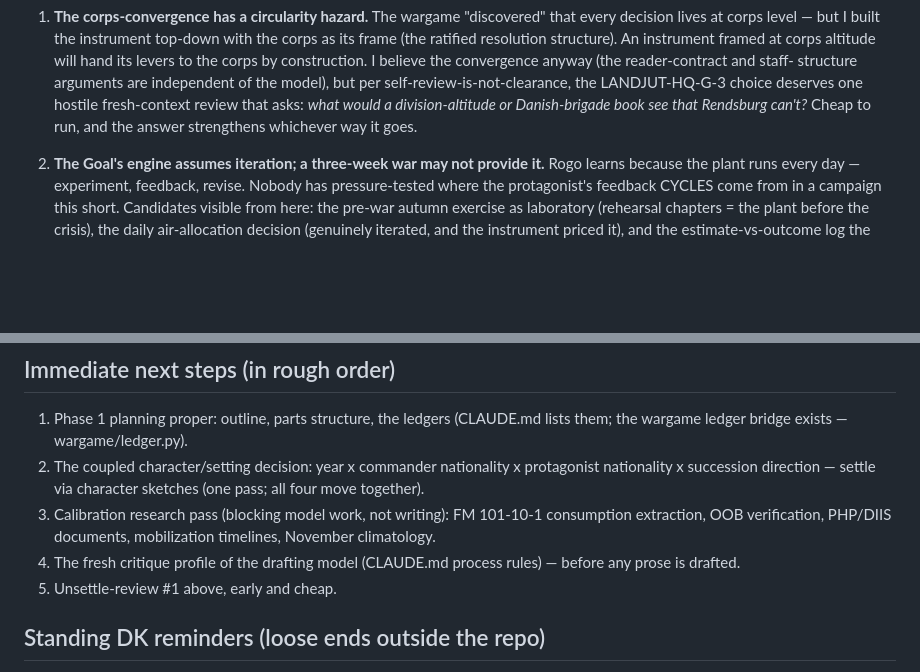
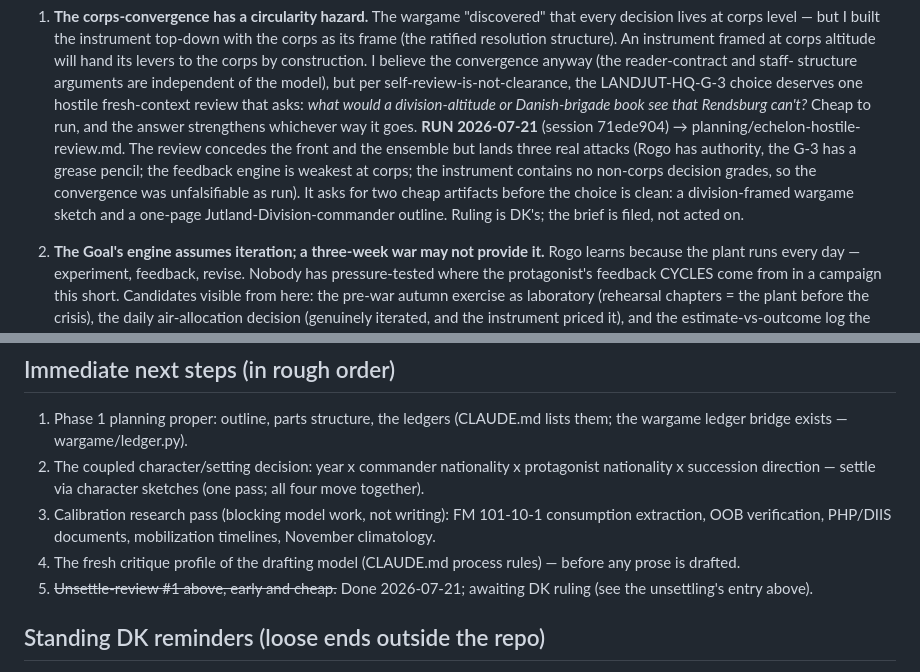
Before and after one commit to othercriteria/the-baltic-approaches, a Markdown page: planning/status.md, 2 parts joined by grey strips. Drawn GitHub-style; blank space fills up the shorter version.

```diff
--- a/planning/status.md
+++ b/planning/status.md
@@ -58,6 +58,16 @@ should attack before drafting:
    division-altitude or Danish-brigade book see that Rendsburg
    can't?* Cheap to run, and the answer strengthens whichever way
    it goes.
+   **RUN 2026-07-21** (session 71ede904) →
+   planning/echelon-hostile-review.md. The review concedes the
+   front and the ensemble but lands three real attacks (Rogo has
+   authority, the G-3 has a grease pencil; the feedback engine is
+   weakest at corps; the instrument contains no non-corps decision
+   grades, so the convergence was unfalsifiable as run). It asks
+   for two cheap artifacts before the choice is clean: a
+   division-framed wargame sketch and a one-page
+   Jutland-Division-commander outline. Ruling is DK's; the brief
+   is filed, not acted on.
 
 2. **The Goal's engine assumes iteration; a three-week war may not
    provide it.** Rogo learns because the plant runs every day —
@@ -86,7 +96,8 @@ should attack before drafting:
    documents, mobilization timelines, November climatology.
 4. The fresh critique profile of the drafting model (CLAUDE.md
    process rules) — before any prose is drafted.
-5. Unsettle-review #1 above, early and cheap.
+5. ~~Unsettle-review #1 above, early and cheap.~~ Done 2026-07-21;
+   awaiting DK ruling (see the unsettling's entry above).
 
 ## Standing DK reminders (loose ends outside the repo)
 
```
Also changed, not shown: planning/echelon-hostile-review.md (added, +63 -0 lines).
